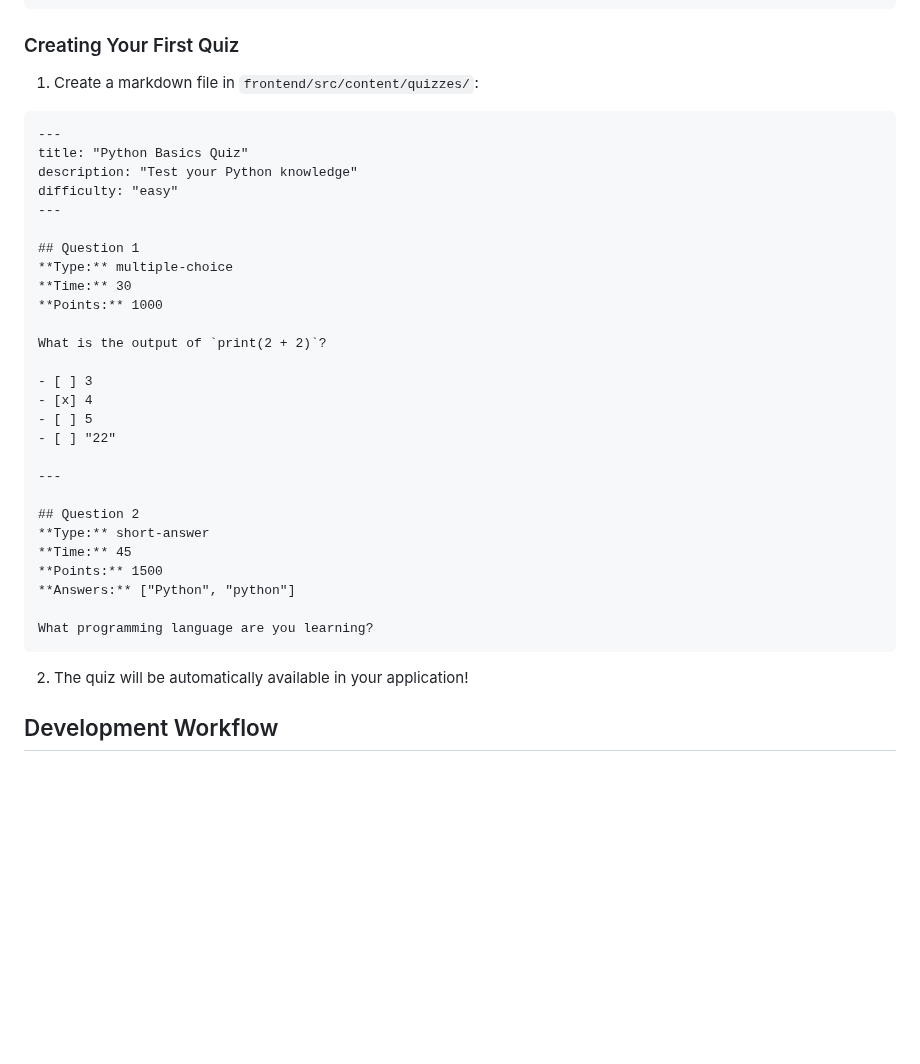
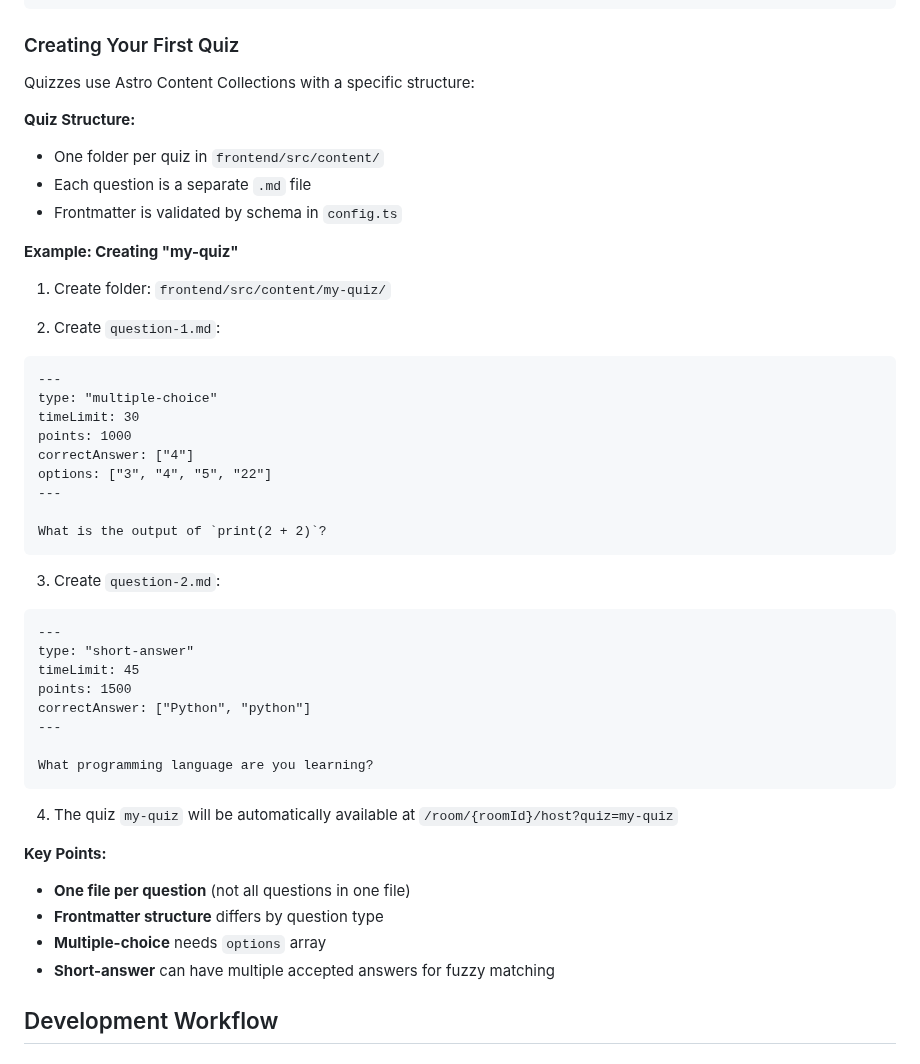
Before and after one commit to edoardob90/python-quiz, a Markdown page: README.md, the part around one of its changes. GitHub-like rendering; blank space fills up the shorter version.

````diff
--- a/README.md
+++ b/README.md
@@ -140,39 +152,51 @@ npm run dev
 
 ### Creating Your First Quiz
 
-1. Create a markdown file in `frontend/src/content/quizzes/`:
+Quizzes use Astro Content Collections with a specific structure:
+
+**Quiz Structure:**
+- One folder per quiz in `frontend/src/content/`
+- Each question is a separate `.md` file
+- Frontmatter is validated by schema in `config.ts`
+
+**Example: Creating "my-quiz"**
+
+1. Create folder: `frontend/src/content/my-quiz/`
+
+2. Create `question-1.md`:
 
 ```markdown
 ---
-title: "Python Basics Quiz"
-description: "Test your Python knowledge"
-difficulty: "easy"
+type: "multiple-choice"
+timeLimit: 30
+points: 1000
+correctAnswer: ["4"]
+options: ["3", "4", "5", "22"]
 ---
 
-## Question 1
-**Type:** multiple-choice
-**Time:** 30
-**Points:** 1000
+What is the output of `print(2 + 2)`?
+```
 
-What is the output of `print(2 + 2)`?
+3. Create `question-2.md`:
 
-- [ ] 3
-- [x] 4
-- [ ] 5
-- [ ] "22"
-
+```markdown
 ---
-
-## Question 2
-**Type:** short-answer
-**Time:** 45
-**Points:** 1500
-**Answers:** ["Python", "python"]
+type: "short-answer"
+timeLimit: 45
+points: 1500
+correctAnswer: ["Python", "python"]
+---
 
 What programming language are you learning?
 ```
 
-2. The quiz will be automatically available in your application!
+4. The quiz `my-quiz` will be automatically available at `/room/{roomId}/host?quiz=my-quiz`
+
+**Key Points:**
+- **One file per question** (not all questions in one file)
+- **Frontmatter structure** differs by question type
+- **Multiple-choice** needs `options` array
+- **Short-answer** can have multiple accepted answers for fuzzy matching
 
 ## Development Workflow
 
````
Also changed, not shown: other parts of README.md (+73 -13 lines).
